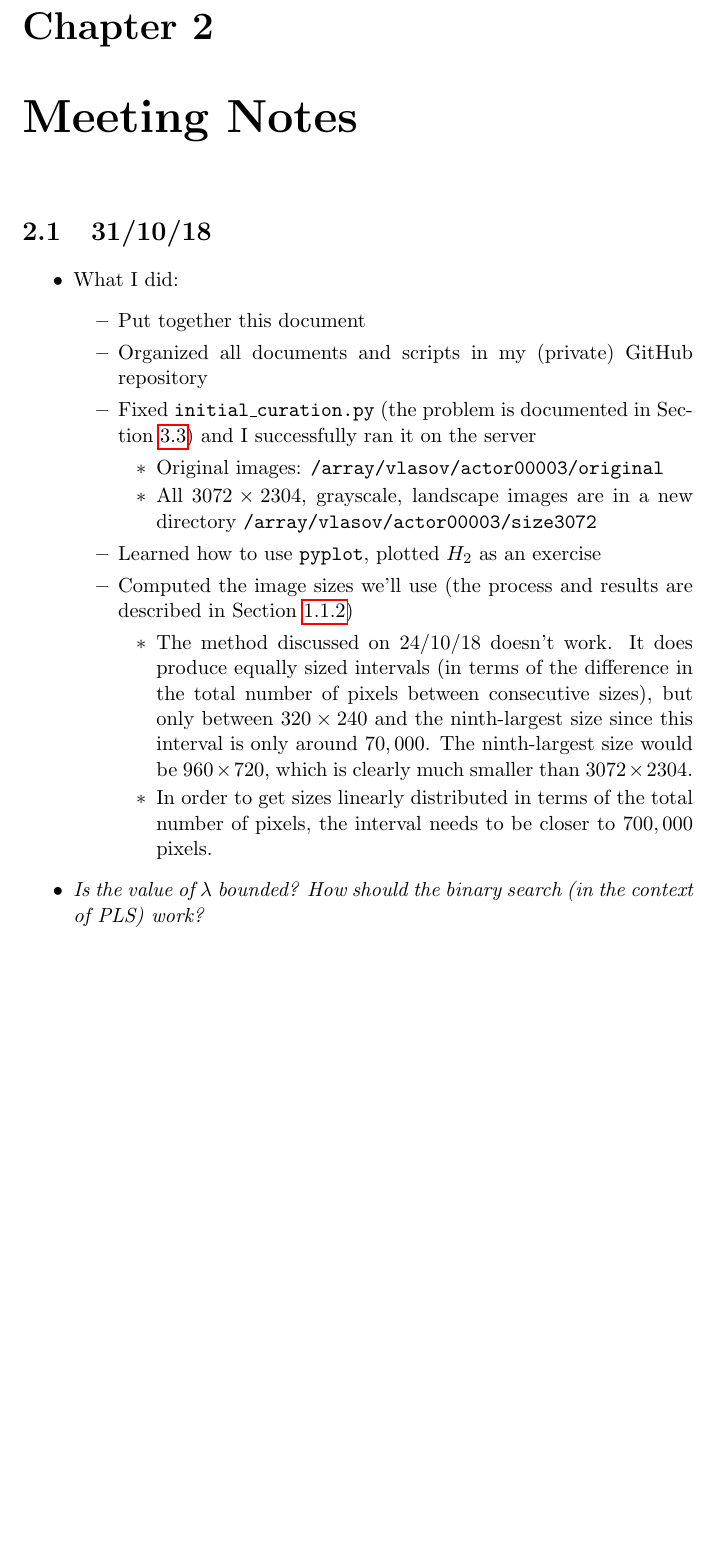
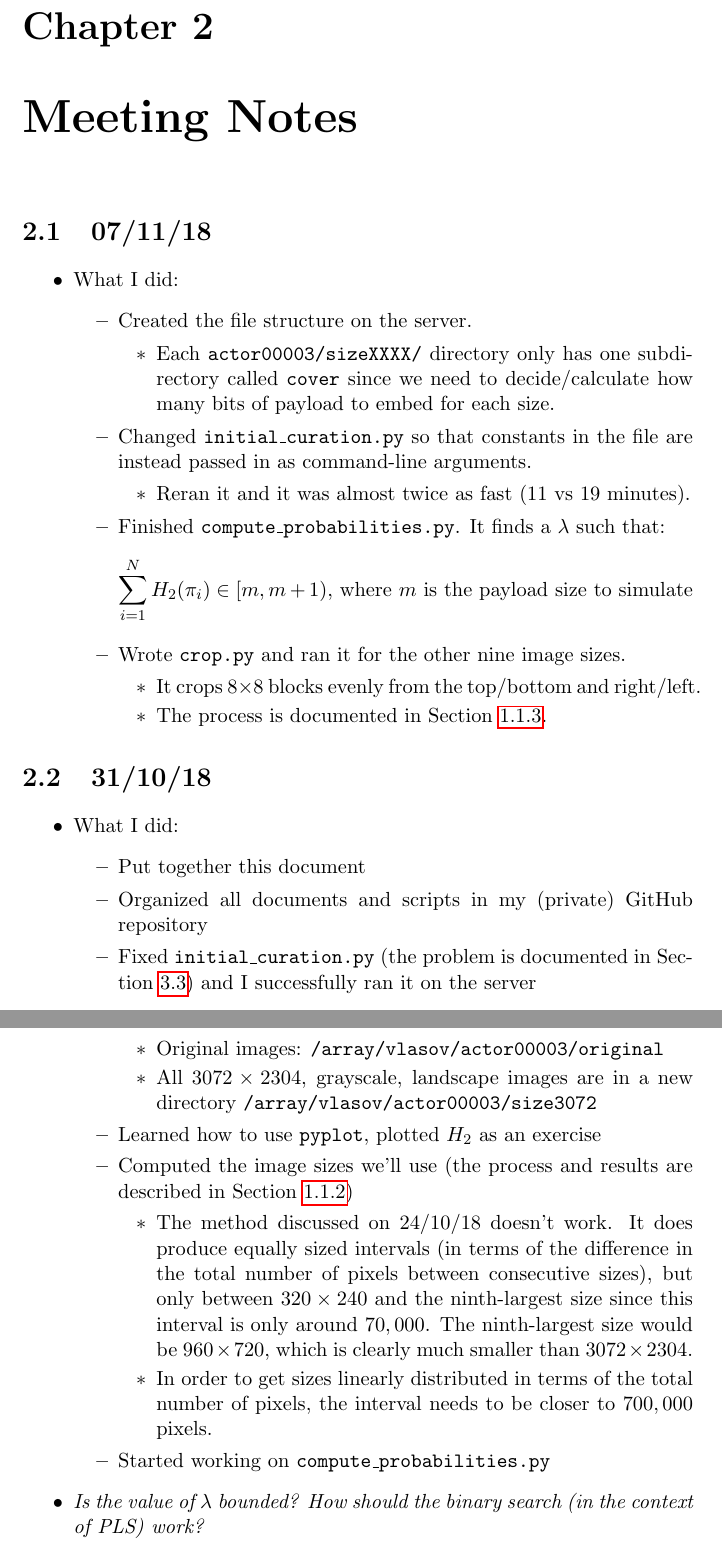
Before and after one commit to cvlasov/sqrt-law, a LaTeX document (notes/project-notes.tex): part of page 5 of 12 before the commit and two parts of pages 5 and 6 of 13 after it, the two joined at a grey line, cut so that both start at the same text, the shorter picture padded with empty space. Compiled offline with pdfLaTeX.

Commit message:
Add timings for crop.py and summary of what I did recently to notes

```diff
--- a/notes/project-notes.tex
+++ b/notes/project-notes.tex
@@ -66,9 +66,42 @@ Width & Height & Total pixels \\ \hline
 \end{tabular}
 \end{center}
 
+\subsection{Cropping}
+\label{subsec:cropping}
+
 
 %-----------------------
 \chapter{Meeting Notes}
+
+\section{07/11/18}
+
+\begin{itemize}
+
+\item What I did:
+  \begin{itemize}
+  \item Created the file structure on the server.
+    \begin{itemize}
+    \item Each \texttt{actor00003/sizeXXXX/} directory only has one subdirectory called \texttt{cover} since we need to decide/calculate how many bits of payload to embed for each size.
+    \end{itemize}
+
+  \item Changed \texttt{initial\_curation.py} so that constants in the file are instead passed in as command-line arguments.
+    \begin{itemize}
+    \item Reran it and it was almost twice as fast (11 vs 19 minutes).
+    \end{itemize}
+
+  \item Finished \texttt{compute\_probabilities.py}. It finds a $\lambda$ such that:
+    \begin{equation*}
+    \sum\limits_{i=1}^N H_2(\pi_i) \in [m, m+1)\text{, where $m$ is the payload size to simulate}
+    \end{equation*}
+
+  \item Wrote \texttt{crop.py} and ran it for the other nine image sizes.
+    \begin{itemize}
+    \item It crops $8\times8$ blocks evenly from the top/bottom and right/left.
+    \item The process is documented in Section \ref{subsec:cropping}.
+    \end{itemize}
+  \end{itemize}
+
+\end{itemize}
 
 \section{31/10/18}
 
@@ -89,6 +122,7 @@ Width & Height & Total pixels \\ \hline
     \item The method discussed on 24/10/18 doesn't work. It does produce equally sized intervals (in terms of the difference in the total number of pixels between consecutive sizes), but only between $320\times240$ and the ninth-largest size since this interval is only around $70,000$. The ninth-largest size would be $960\times720$, which is clearly much smaller than $3072\times2304$.
     \item In order to get sizes linearly distributed in terms of the total number of pixels, the interval needs to be closer to $700,000$ pixels.
     \end{itemize}
+  \item Started working on \texttt{compute\_probabilities.py}
   \end{itemize}
 
 \item \textit{Is the value of $\lambda$ bounded? How should the binary search (in the context of PLS) work?}
```
Also changed, not shown: notes/project-notes.pdf, notes/project-notes.tex (28 more changed lines).
